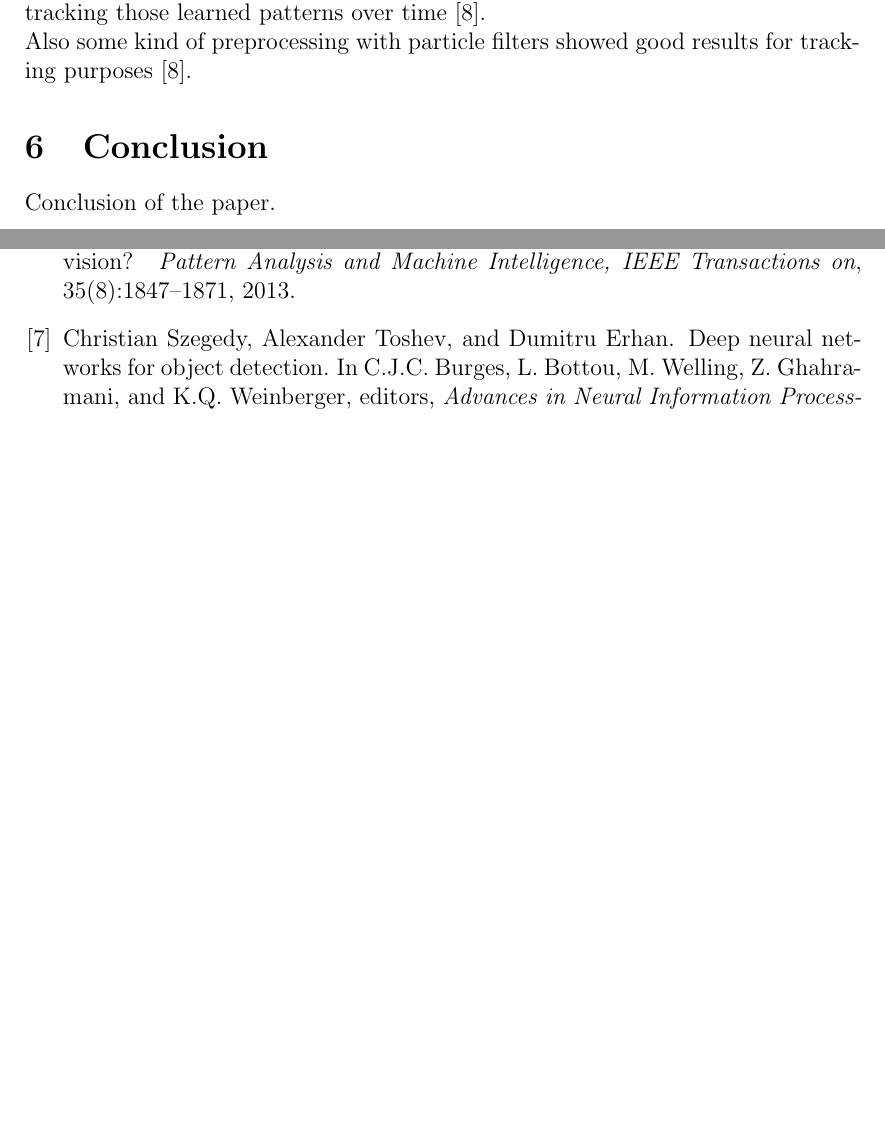
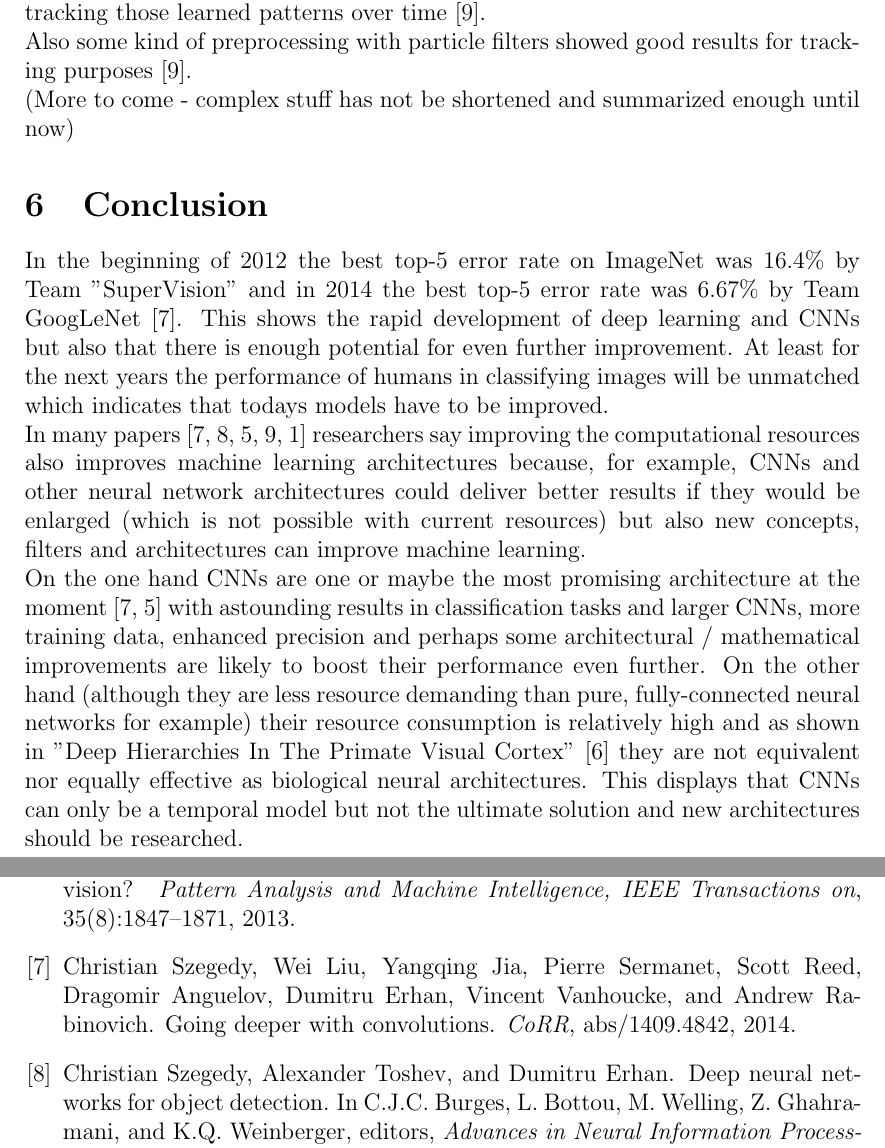
Before and after one commit to Daniel451/Seminar, a LaTeX document (paper/seminarpaper_speck.tex, which reads paper/bib.bib): two parts of pages 11 and 12 of 12, joined at a grey line, cut so that both start at the same text, the shorter picture padded with empty space. The pictures show the PDF file paper/seminarpaper_speck.pdf that the author committed with the source.

Commit message:
latest changes

```diff
--- a/paper/bib.bib
+++ b/paper/bib.bib
@@ -103,0 +113,6 @@ anada}
+               Vincent Vanhoucke and
+               Andrew Rabinovich},
+  title     = {Going Deeper with Convolutions},
+  journal   = {CoRR},
+  volume    = {abs/1409.4842},
+  year      = {2014},
--- a/paper/seminarpaper_speck.tex
+++ b/paper/seminarpaper_speck.tex
@@ -384,14 +384,20 @@ Object tracking in videos is an even more complex scenario because some object i
 One supposed solution is the use of stacked denoising autoencoders to learn common features of a dataset and then have an additional deep neural network for tracking those learned patterns over time \cite{LearningDeepCompactImageTracking-Wang}.
 \\
 Also some kind of preprocessing with particle filters showed good results for tracking purposes \cite{LearningDeepCompactImageTracking-Wang}.
-
+\\
+(More to come - complex stuff has not be shortened and summarized enough until now)
 
 
 
 \section{Conclusion}
 \label{sec:concl}
 
-Conclusion of the paper.
+In the beginning of 2012 the best top-5 error rate on ImageNet was 16.4\% by Team "SuperVision" and in 2014 the best top-5 error rate was 6.67\% by Team GoogLeNet \cite{GoogLeNet}. This shows the rapid development of deep learning and CNNs but also that there is enough potential for even further improvement. At least for the next years the performance of humans in classifying images will be unmatched which indicates that todays models have to be improved.
+\\
+In many papers \cite{GoogLeNet, DeepNeuralNetworksObjectDetection-Szegedy, ImangeNetClassificationCNN-Krizhevsky, LearningDeepCompactImageTracking-Wang, MultiColumnDeepNeuralNetworksClassification-Ciresan} researchers say improving the computational resources also improves machine learning architectures because, for example, CNNs and other neural network architectures could deliver better results if they would be enlarged (which is not possible with current resources) but also new concepts, filters and architectures can improve machine learning.
+\\
+On the one hand CNNs are one or maybe the most promising architecture at the moment \cite{GoogLeNet, ImangeNetClassificationCNN-Krizhevsky} with astounding results in classification tasks and larger CNNs, more training data, enhanced precision and perhaps some architectural / mathematical improvements are likely to boost their performance even further.
+On the other hand (although they are less resource demanding than pure, fully-connected neural networks for example) their resource consumption is relatively high and as shown in "Deep Hierarchies In The Primate Visual Cortex" \cite{DeepHierarchiesVisualCortex-kruger} they are not equivalent nor equally effective as biological neural architectures. This displays that CNNs can only be a temporal model but not the ultimate solution and new architectures should be researched.
 
 
 
```
Also changed, not shown: paper/seminarpaper_speck.bbl, paper/seminarpaper_speck.pdf, paper/bib.bib (14 more changed lines), 4 other files.
